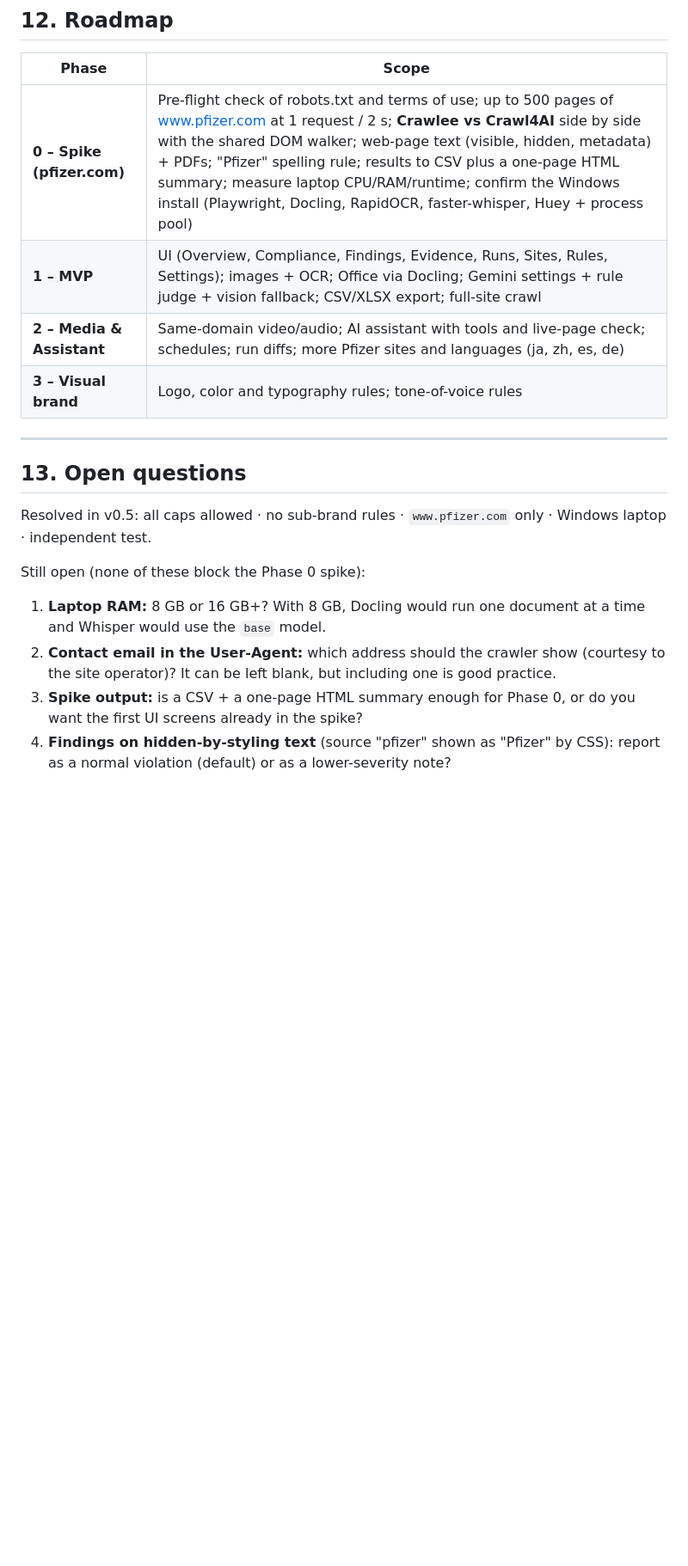
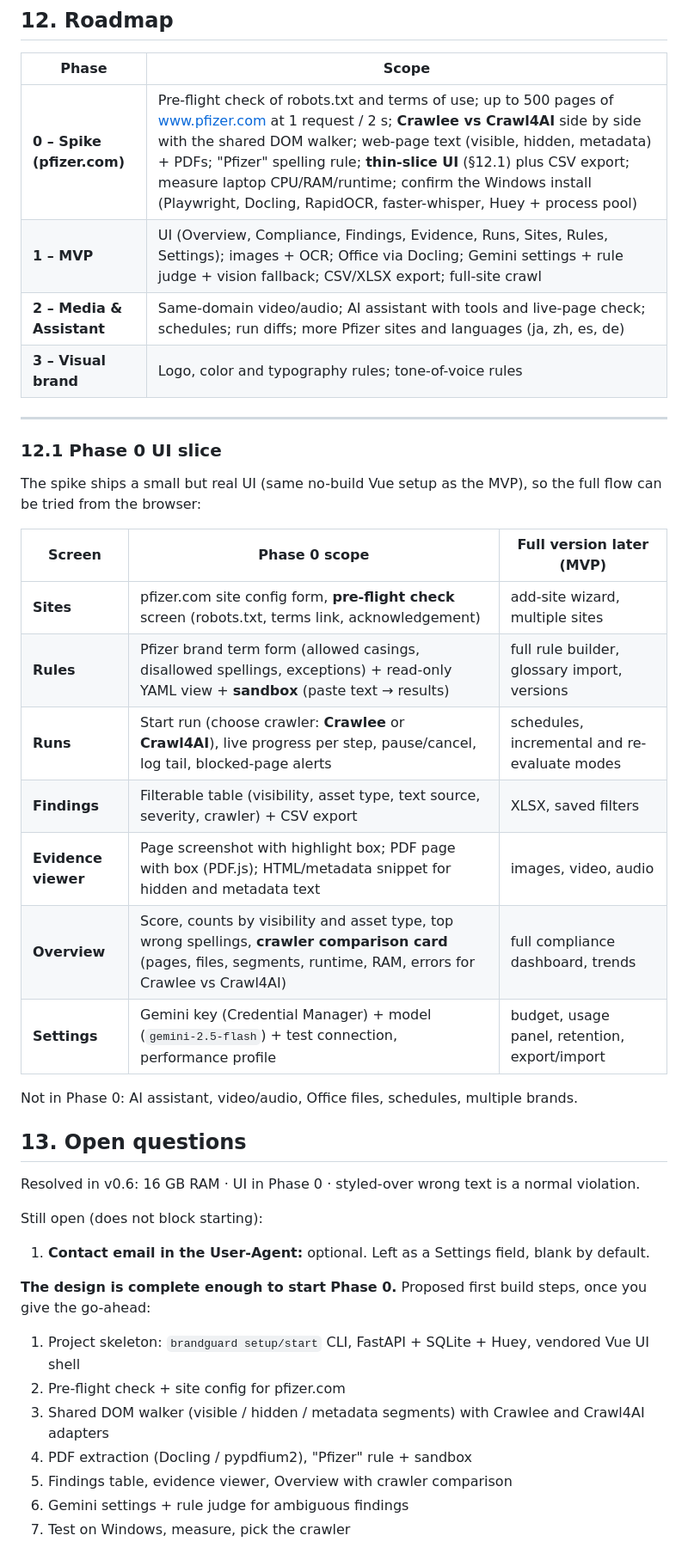
Before and after one commit to aisagark82/Marketing-review, a Markdown page: docs/DESIGN.md, the part around one of its changes. Shown at 86% size. Drawn GitHub-style; blank space fills up the shorter version.

Commit message:
Revise design to v0.6: 16 GB profiles, Phase 0 UI slice, styled-over text as normal violation
Co-Authored-By: Claude Opus 5.5 <noreply@anthropic.com>
Claude-Session: https://claude.ai/code/session_01CLEhqKUcVa98rFnRJAFM9Y

```diff
--- a/docs/DESIGN.md
+++ b/docs/DESIGN.md
@@ -502,19 +507,41 @@ docs/
 
 | Phase | Scope |
 |---|---|
-| **0 – Spike (pfizer.com)** | Pre-flight check of robots.txt and terms of use; up to 500 pages of www.pfizer.com at 1 request / 2 s; **Crawlee vs Crawl4AI** side by side with the shared DOM walker; web-page text (visible, hidden, metadata) + PDFs; "Pfizer" spelling rule; results to CSV plus a one-page HTML summary; measure laptop CPU/RAM/runtime; confirm the Windows install (Playwright, Docling, RapidOCR, faster-whisper, Huey + process pool) |
+| **0 – Spike (pfizer.com)** | Pre-flight check of robots.txt and terms of use; up to 500 pages of www.pfizer.com at 1 request / 2 s; **Crawlee vs Crawl4AI** side by side with the shared DOM walker; web-page text (visible, hidden, metadata) + PDFs; "Pfizer" spelling rule; **thin-slice UI** (§12.1) plus CSV export; measure laptop CPU/RAM/runtime; confirm the Windows install (Playwright, Docling, RapidOCR, faster-whisper, Huey + process pool) |
 | **1 – MVP** | UI (Overview, Compliance, Findings, Evidence, Runs, Sites, Rules, Settings); images + OCR; Office via Docling; Gemini settings + rule judge + vision fallback; CSV/XLSX export; full-site crawl |
 | **2 – Media & Assistant** | Same-domain video/audio; AI assistant with tools and live-page check; schedules; run diffs; more Pfizer sites and languages (ja, zh, es, de) |
 | **3 – Visual brand** | Logo, color and typography rules; tone-of-voice rules |
 
 ---
 
+### 12.1 Phase 0 UI slice
+
+The spike ships a small but real UI (same no-build Vue setup as the MVP), so the full flow can be tried from the browser:
+
+| Screen | Phase 0 scope | Full version later (MVP) |
+|---|---|---|
+| **Sites** | pfizer.com site config form, **pre-flight check** screen (robots.txt, terms link, acknowledgement) | add-site wizard, multiple sites |
+| **Rules** | Pfizer brand term form (allowed casings, disallowed spellings, exceptions) + read-only YAML view + **sandbox** (paste text → results) | full rule builder, glossary import, versions |
+| **Runs** | Start run (choose crawler: **Crawlee** or **Crawl4AI**), live progress per step, pause/cancel, log tail, blocked-page alerts | schedules, incremental and re-evaluate modes |
+| **Findings** | Filterable table (visibility, asset type, text source, severity, crawler) + CSV export | XLSX, saved filters |
+| **Evidence viewer** | Page screenshot with highlight box; PDF page with box (PDF.js); HTML/metadata snippet for hidden and metadata text | images, video, audio |
+| **Overview** | Score, counts by visibility and asset type, top wrong spellings, **crawler comparison card** (pages, files, segments, runtime, RAM, errors for Crawlee vs Crawl4AI) | full compliance dashboard, trends |
+| **Settings** | Gemini key (Credential Manager) + model (`gemini-2.5-flash`) + test connection, performance profile | budget, usage panel, retention, export/import |
+
+Not in Phase 0: AI assistant, video/audio, Office files, schedules, multiple brands.
+
 ## 13. Open questions
 
-Resolved in v0.5: all caps allowed · no sub-brand rules · `www.pfizer.com` only · Windows laptop · independent test.
+Resolved in v0.6: 16 GB RAM · UI in Phase 0 · styled-over wrong text is a normal violation.
 
-Still open (none of these block the Phase 0 spike):
-1. **Laptop RAM:** 8 GB or 16 GB+? With 8 GB, Docling would run one document at a time and Whisper would use the `base` model.
-2. **Contact email in the User-Agent:** which address should the crawler show (courtesy to the site operator)? It can be left blank, but including one is good practice.
-3. **Spike output:** is a CSV + a one-page HTML summary enough for Phase 0, or do you want the first UI screens already in the spike?
-4. **Findings on hidden-by-styling text** (source "pfizer" shown as "Pfizer" by CSS): report as a normal violation (default) or as a lower-severity note?
+Still open (does not block starting):
+1. **Contact email in the User-Agent:** optional. Left as a Settings field, blank by default.
+
+**The design is complete enough to start Phase 0.** Proposed first build steps, once you give the go-ahead:
+1. Project skeleton: `brandguard setup/start` CLI, FastAPI + SQLite + Huey, vendored Vue UI shell
+2. Pre-flight check + site config for pfizer.com
+3. Shared DOM walker (visible / hidden / metadata segments) with Crawlee and Crawl4AI adapters
+4. PDF extraction (Docling / pypdfium2), "Pfizer" rule + sandbox
+5. Findings table, evidence viewer, Overview with crawler comparison
+6. Gemini settings + rule judge for ambiguous findings
+7. Test on Windows, measure, pick the crawler
```
Also changed, not shown: other parts of docs/DESIGN.md (+11 -6 lines).
